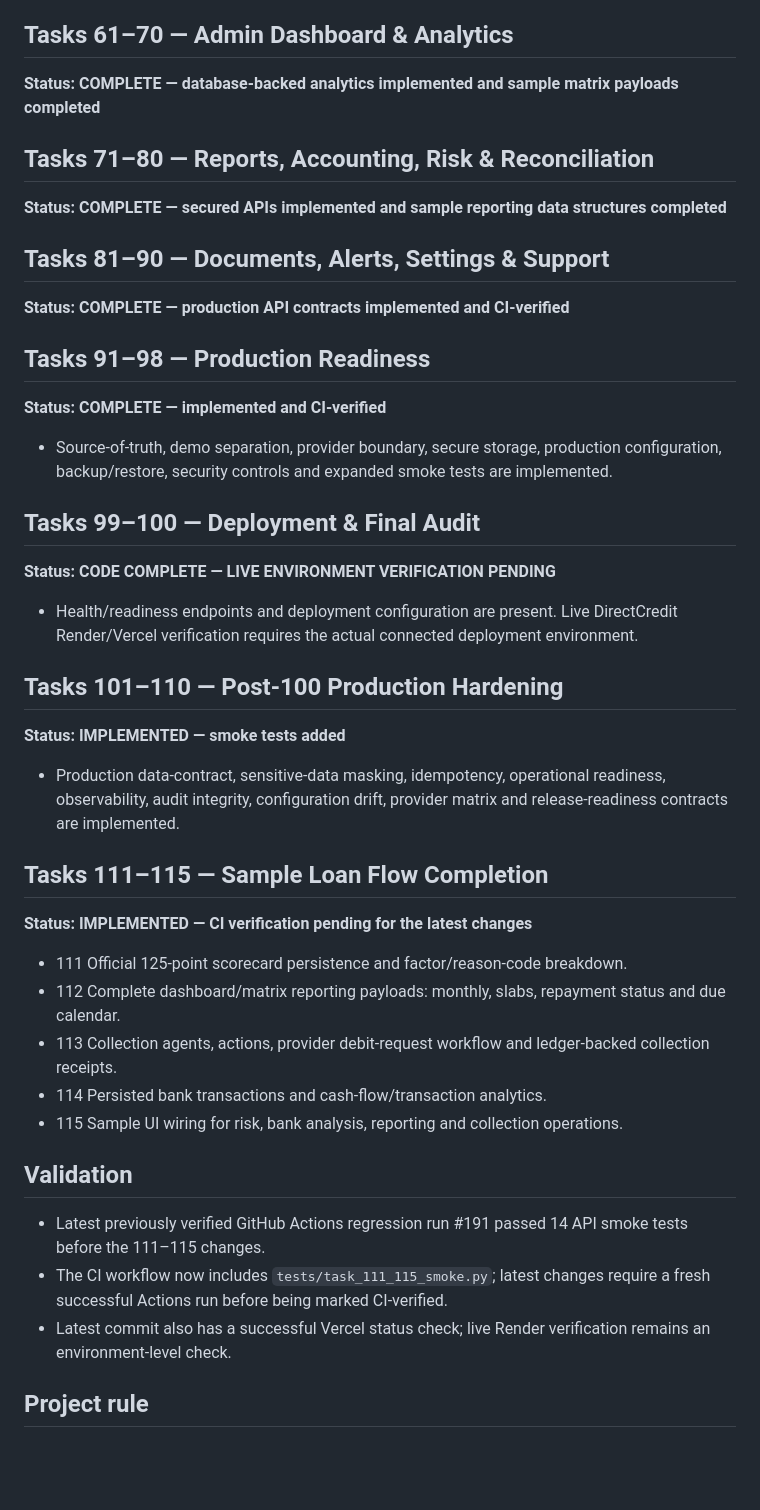
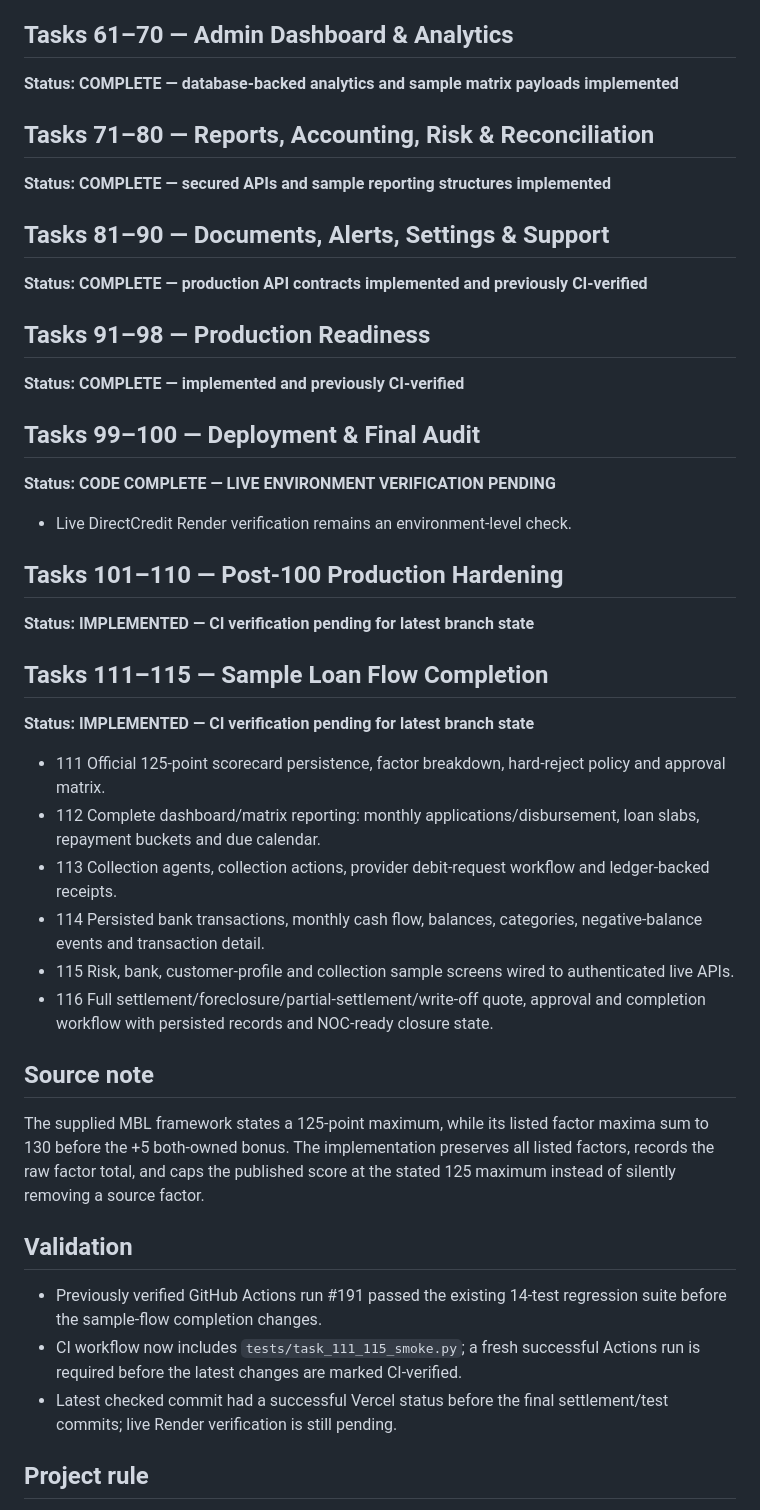
Before and after one commit to Hitesh709/DirectCredit, a Markdown page: TASK_STATUS.md, the part around the change. GitHub-like rendering; blank space fills up the shorter version.

Commit message:
Update sample completion status after settlement implementation

```diff
--- a/TASK_STATUS.md
+++ b/TASK_STATUS.md
@@ -15,38 +15,40 @@
 **Status: COMPLETE — servicing APIs implemented; sample collection operations extended**
 
 ## Tasks 61–70 — Admin Dashboard & Analytics
-**Status: COMPLETE — database-backed analytics implemented and sample matrix payloads completed**
+**Status: COMPLETE — database-backed analytics and sample matrix payloads implemented**
 
 ## Tasks 71–80 — Reports, Accounting, Risk & Reconciliation
-**Status: COMPLETE — secured APIs implemented and sample reporting data structures completed**
+**Status: COMPLETE — secured APIs and sample reporting structures implemented**
 
 ## Tasks 81–90 — Documents, Alerts, Settings & Support
-**Status: COMPLETE — production API contracts implemented and CI-verified**
+**Status: COMPLETE — production API contracts implemented and previously CI-verified**
 
 ## Tasks 91–98 — Production Readiness
-**Status: COMPLETE — implemented and CI-verified**
-- Source-of-truth, demo separation, provider boundary, secure storage, production configuration, backup/restore, security controls and expanded smoke tests are implemented.
+**Status: COMPLETE — implemented and previously CI-verified**
 
 ## Tasks 99–100 — Deployment & Final Audit
 **Status: CODE COMPLETE — LIVE ENVIRONMENT VERIFICATION PENDING**
-- Health/readiness endpoints and deployment configuration are present. Live DirectCredit Render/Vercel verification requires the actual connected deployment environment.
+- Live DirectCredit Render verification remains an environment-level check.
 
 ## Tasks 101–110 — Post-100 Production Hardening
-**Status: IMPLEMENTED — smoke tests added**
-- Production data-contract, sensitive-data masking, idempotency, operational readiness, observability, audit integrity, configuration drift, provider matrix and release-readiness contracts are implemented.
+**Status: IMPLEMENTED — CI verification pending for latest branch state**
 
 ## Tasks 111–115 — Sample Loan Flow Completion
-**Status: IMPLEMENTED — CI verification pending for the latest changes**
-- 111 Official 125-point scorecard persistence and factor/reason-code breakdown.
-- 112 Complete dashboard/matrix reporting payloads: monthly, slabs, repayment status and due calendar.
-- 113 Collection agents, actions, provider debit-request workflow and ledger-backed collection receipts.
-- 114 Persisted bank transactions and cash-flow/transaction analytics.
-- 115 Sample UI wiring for risk, bank analysis, reporting and collection operations.
+**Status: IMPLEMENTED — CI verification pending for latest branch state**
+- 111 Official 125-point scorecard persistence, factor breakdown, hard-reject policy and approval matrix.
+- 112 Complete dashboard/matrix reporting: monthly applications/disbursement, loan slabs, repayment buckets and due calendar.
+- 113 Collection agents, collection actions, provider debit-request workflow and ledger-backed receipts.
+- 114 Persisted bank transactions, monthly cash flow, balances, categories, negative-balance events and transaction detail.
+- 115 Risk, bank, customer-profile and collection sample screens wired to authenticated live APIs.
+- 116 Full settlement/foreclosure/partial-settlement/write-off quote, approval and completion workflow with persisted records and NOC-ready closure state.
+
+## Source note
+The supplied MBL framework states a 125-point maximum, while its listed factor maxima sum to 130 before the +5 both-owned bonus. The implementation preserves all listed factors, records the raw factor total, and caps the published score at the stated 125 maximum instead of silently removing a source factor.
 
 ## Validation
-- Latest previously verified GitHub Actions regression run #191 passed 14 API smoke tests before the 111–115 changes.
-- The CI workflow now includes `tests/task_111_115_smoke.py`; latest changes require a fresh successful Actions run before being marked CI-verified.
-- Latest commit also has a successful Vercel status check; live Render verification remains an environment-level check.
+- Previously verified GitHub Actions run #191 passed the existing 14-test regression suite before the sample-flow completion changes.
+- CI workflow now includes `tests/task_111_115_smoke.py`; a fresh successful Actions run is required before the latest changes are marked CI-verified.
+- Latest checked commit had a successful Vercel status before the final settlement/test commits; live Render verification is still pending.
 
 ## Project rule
 Every completed task must be committed and smoke-tested before moving forward. No static customer, loan or repayment values are permitted when database/API data exists.
```
